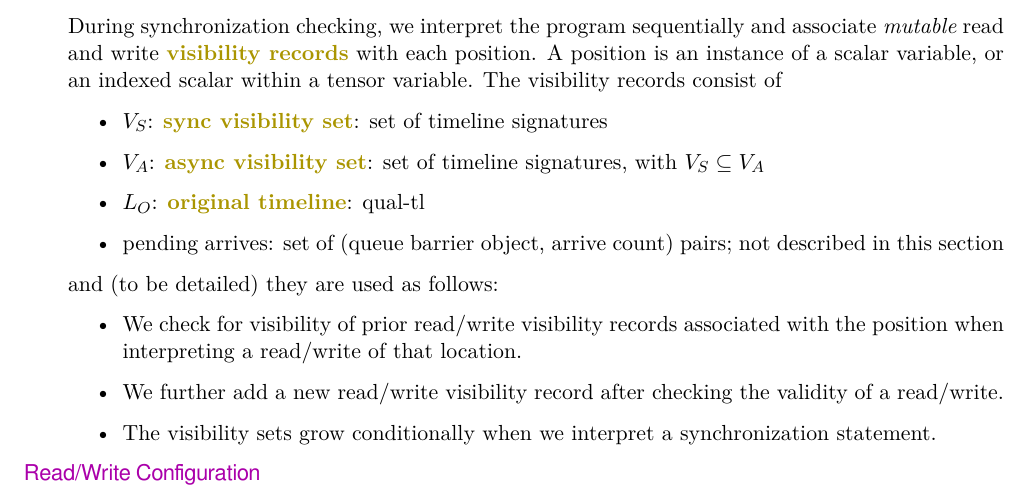
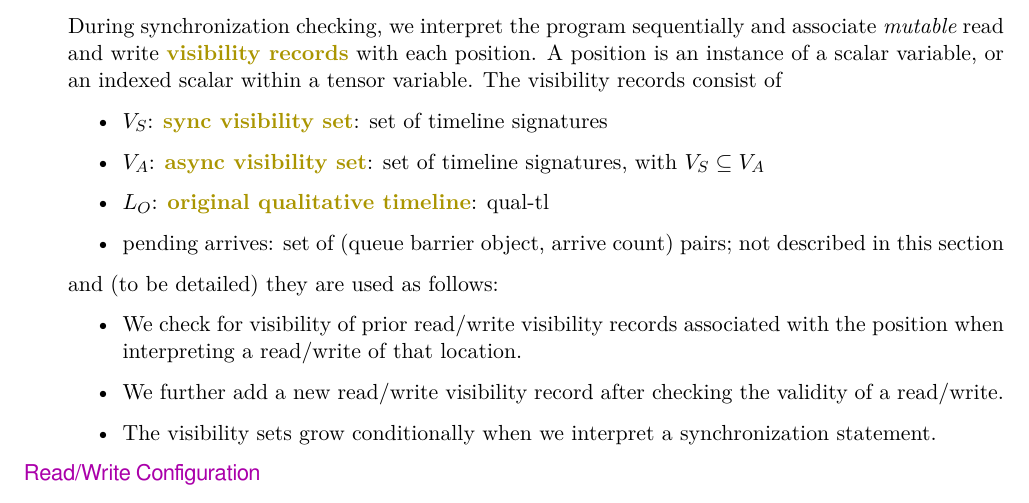
Before and after one commit to akeley98/spork, a LaTeX document (docs/summer_of_wgmma.tex): part of page 13 of 33, cut so that both start at the same text. Compiled offline with XeLaTeX; a missing font is replaced by an installed copy or a similar font.

```diff
--- a/docs/summer_of_wgmma.tex
+++ b/docs/summer_of_wgmma.tex
@@ -604,7 +604,7 @@
   \filbreak
   \item $V_A$: \myKeyA{async visibility set}: set of timeline signatures, with $V_S \subseteq V_A$
   \filbreak
-  \item $L_O$: \myKeyA{original timeline}: qual-tl
+  \item $L_O$: \myKeyA{original qualitative timeline}: qual-tl
   \filbreak
   \item pending arrives: set of (queue barrier object, arrive count) pairs; not described in this section
 \end{itemize}
```
Also changed, not shown: 1 other file.
